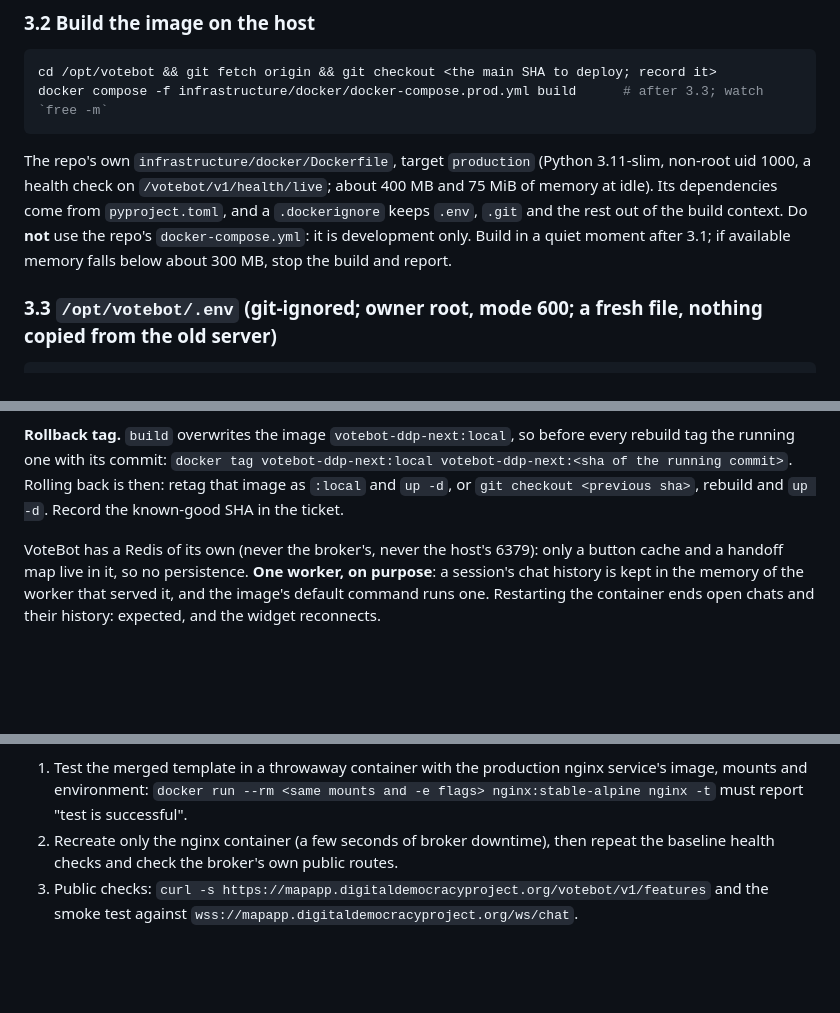
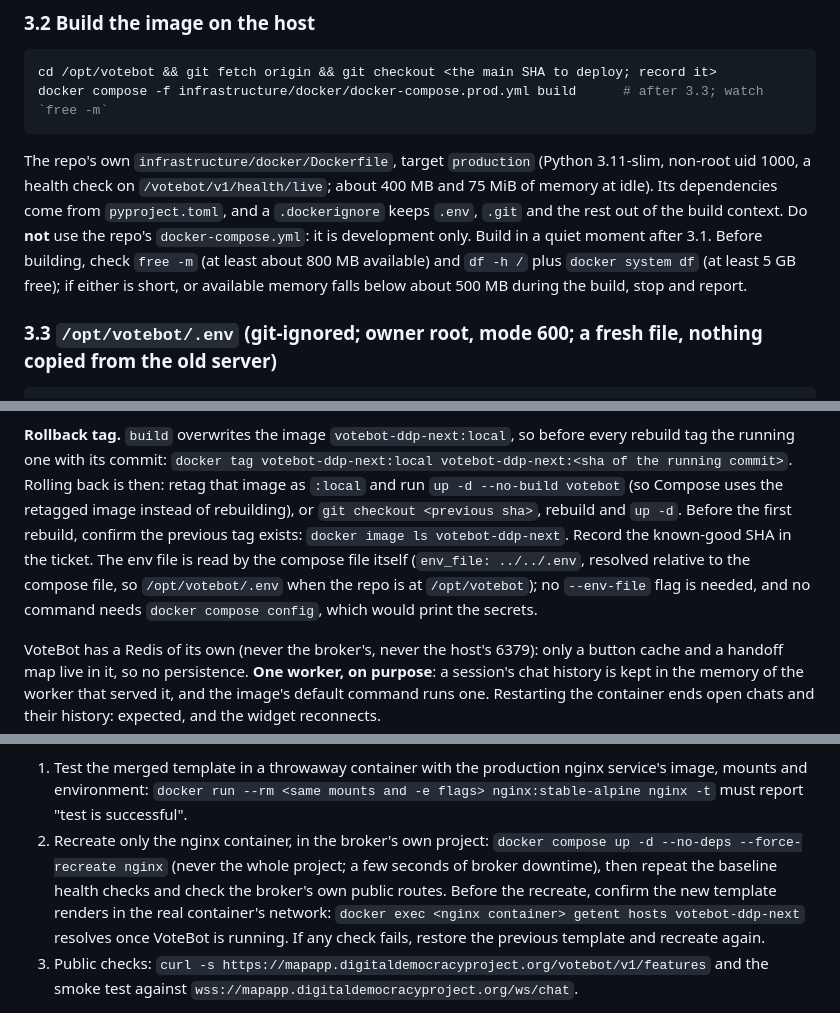
Before and after one commit to Digital-Democracy-Project/votebot, a Markdown page: docs/RUNBOOK-civic-host-ddp-next.md, 3 parts joined by grey strips. Drawn GitHub-style; blank space fills up the shorter version.

Commit message:
Runbook: pm-review follow-up (build headroom, no-build rollback, nginx-only recreate, secret file creation)
Co-Authored-By: Claude Sonnet 5.5 <noreply@anthropic.com>

```diff
--- a/docs/RUNBOOK-civic-host-ddp-next.md
+++ b/docs/RUNBOOK-civic-host-ddp-next.md
@@ -172,7 +172,8 @@ The repo's own `infrastructure/docker/Dockerfile`, target `production` (Python 3
 check on `/votebot/v1/health/live`; about 400 MB and 75 MiB of memory at idle). Its dependencies come from
 `pyproject.toml`, and a `.dockerignore` keeps `.env`, `.git` and the rest out of the build context. Do **not** use the
 repo's `docker-compose.yml`: it is development only. Build in a quiet
-moment after 3.1; if available memory falls below about 300 MB, stop the build and report.
+moment after 3.1. Before building, check `free -m` (at least about 800 MB available) and `df -h /` plus `docker system df`
+(at least 5 GB free); if either is short, or available memory falls below about 500 MB during the build, stop and report.
 
 ### 3.3 `/opt/votebot/.env` (git-ignored; owner root, mode 600; a fresh file, nothing copied from the old server)
 
@@ -223,7 +224,10 @@ if the log directory is wrong, but it keeps answering: look for that line.
 
 **Rollback tag.** `build` overwrites the image `votebot-ddp-next:local`, so before every rebuild tag the running one with its
 commit: `docker tag votebot-ddp-next:local votebot-ddp-next:<sha of the running commit>`. Rolling back is then: retag that
-image as `:local` and `up -d`, or `git checkout <previous sha>`, rebuild and `up -d`. Record the known-good SHA in the ticket.
+image as `:local` and run `up -d --no-build votebot` (so Compose uses the retagged image instead of rebuilding), or `git checkout <previous sha>`,
+rebuild and `up -d`. Before the first rebuild, confirm the previous tag exists: `docker image ls votebot-ddp-next`. Record the known-good SHA in the ticket.
+The env file is read by the compose file itself (`env_file: ../../.env`, resolved relative to the compose file, so `/opt/votebot/.env` when the
+repo is at `/opt/votebot`); no `--env-file` flag is needed, and no command needs `docker compose config`, which would print the secrets.
 
 VoteBot has a Redis of its own (never the broker's, never the host's 6379): only a button cache and a handoff map
 live in it, so no persistence. **One worker, on purpose**: a session's chat history is kept in the memory of the
@@ -275,8 +279,10 @@ the PR is merged**, in a quiet window:
 
 1. Test the merged template in a throwaway container with the production nginx service's image, mounts and environment:
    `docker run --rm <same mounts and -e flags> nginx:stable-alpine nginx -t` must report "test is successful".
-2. Recreate only the nginx container (a few seconds of broker downtime), then repeat the baseline health checks and check
-   the broker's own public routes.
+2. Recreate only the nginx container, in the broker's own project: `docker compose up -d --no-deps --force-recreate nginx` (never the whole
+   project; a few seconds of broker downtime), then repeat the baseline health checks and check the broker's own public routes. Before the
+   recreate, confirm the new template renders in the real container's network: `docker exec <nginx container> getent hosts votebot-ddp-next`
+   resolves once VoteBot is running. If any check fails, restore the previous template and recreate again.
 3. Public checks: `curl -s https://mapapp.digitaldemocracyproject.org/votebot/v1/features` and the smoke test against
    `wss://mapapp.digitaldemocracyproject.org/ws/chat`.
 
```
Also changed, not shown: other parts of docs/RUNBOOK-civic-host-ddp-next.md (+1 -1 lines).
